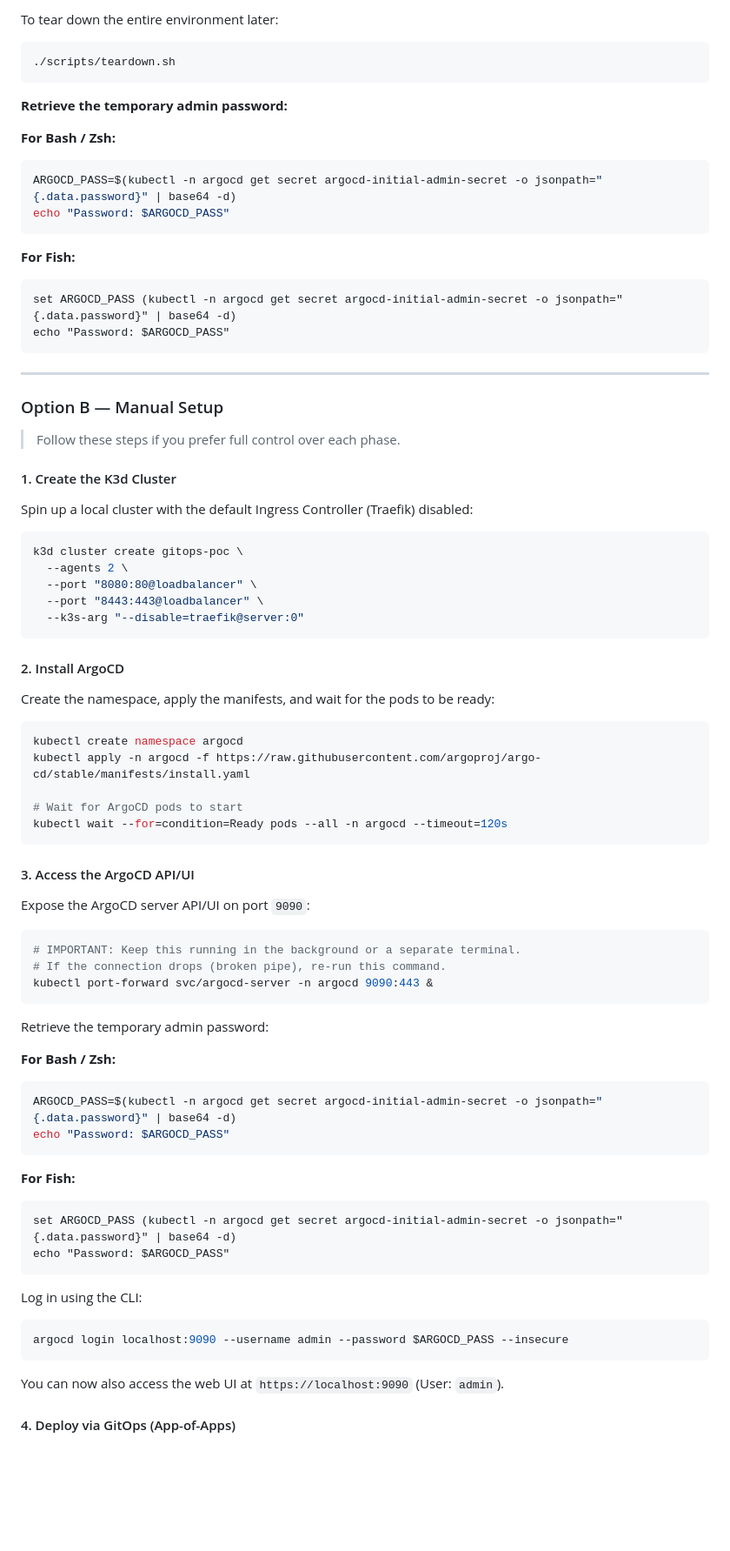
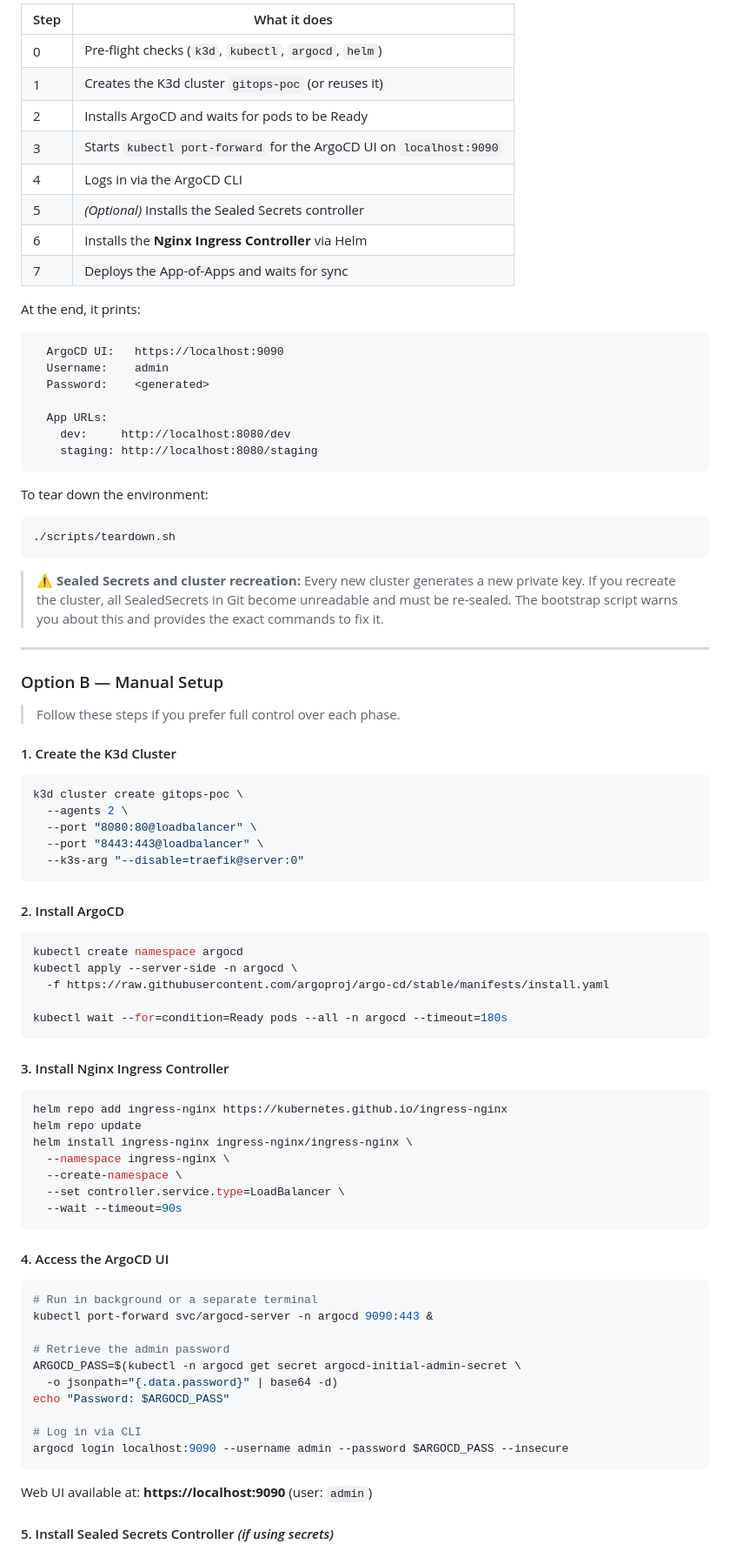
Before and after one commit to lwbaleeiro/gitops-argocd-k8s, a Markdown page: README.md, the part around one of its changes. Shown at 87% size. Drawn GitHub-style; blank space fills up the shorter version.

Commit message:
docs: update README to reflect full CI/CD stack with Nginx Ingress and testing guide

````diff
--- a/README.md
+++ b/README.md
@@ -43,23 +79,34 @@ The script is interactive — it will ask before deleting an existing cluster an
 
-To tear down the entire environment later:
+| Step | What it does |
+|------|--------------|
+| 0 | Pre-flight checks (`k3d`, `kubectl`, `argocd`, `helm`) |
+| 1 | Creates the K3d cluster `gitops-poc` (or reuses it) |
+| 2 | Installs ArgoCD and waits for pods to be Ready |
+| 3 | Starts `kubectl port-forward` for the ArgoCD UI on `localhost:9090` |
+| 4 | Logs in via the ArgoCD CLI |
+| 5 | *(Optional)* Installs the Sealed Secrets controller |
+| 6 | Installs the **Nginx Ingress Controller** via Helm |
+| 7 | Deploys the App-of-Apps and waits for sync |
 
+At the end, it prints:
+```
+  ArgoCD UI:   https://localhost:9090
+  Username:    admin
+  Password:    <generated>
+
+  App URLs:
+    dev:     http://localhost:8080/dev
+    staging: http://localhost:8080/staging
+```
+
+To tear down the environment:
 ```bash
 ./scripts/teardown.sh
 ```
 
-**Retrieve the temporary admin password:**
-
-**For Bash / Zsh:**
-```bash
-ARGOCD_PASS=$(kubectl -n argocd get secret argocd-initial-admin-secret -o jsonpath="{.data.password}" | base64 -d)
-echo "Password: $ARGOCD_PASS"
-```
-
-**For Fish:**
-```fish
-set ARGOCD_PASS (kubectl -n argocd get secret argocd-initial-admin-secret -o jsonpath="{.data.password}" | base64 -d)
-echo "Password: $ARGOCD_PASS"
-```
+> **⚠️ Sealed Secrets and cluster recreation:** Every new cluster generates a new private key.
+> If you recreate the cluster, all SealedSecrets in Git become unreadable and must be re-sealed.
+> The bootstrap script warns you about this and provides the exact commands to fix it.
 
 ---
 
@@ -68,7 +115,6 @@ echo "Password: $ARGOCD_PASS"
 > Follow these steps if you prefer full control over each phase.
 
 #### 1. Create the K3d Cluster
-Spin up a local cluster with the default Ingress Controller (Traefik) disabled:
 
 ```bash
 k3d cluster create gitops-poc \
@@ -79,46 +125,43 @@ k3d cluster create gitops-poc \
 ```
 
 #### 2. Install ArgoCD
-Create the namespace, apply the manifests, and wait for the pods to be ready:
 
 ```bash
 kubectl create namespace argocd
-kubectl apply -n argocd -f https://raw.githubusercontent.com/argoproj/argo-cd/stable/manifests/install.yaml
+kubectl apply --server-side -n argocd \
+  -f https://raw.githubusercontent.com/argoproj/argo-cd/stable/manifests/install.yaml
 
-# Wait for ArgoCD pods to start
-kubectl wait --for=condition=Ready pods --all -n argocd --timeout=120s
+kubectl wait --for=condition=Ready pods --all -n argocd --timeout=180s
 ```
 
-#### 3. Access the ArgoCD API/UI
-Expose the ArgoCD server API/UI on port `9090`:
+#### 3. Install Nginx Ingress Controller
 
 ```bash
-# IMPORTANT: Keep this running in the background or a separate terminal.
-# If the connection drops (broken pipe), re-run this command.
-kubectl port-forward svc/argocd-server -n argocd 9090:443 &
+helm repo add ingress-nginx https://kubernetes.github.io/ingress-nginx
+helm repo update
+helm install ingress-nginx ingress-nginx/ingress-nginx \
+  --namespace ingress-nginx \
+  --create-namespace \
+  --set controller.service.type=LoadBalancer \
+  --wait --timeout=90s
 ```
 
-Retrieve the temporary admin password:
-
-**For Bash / Zsh:**
-```bash
-ARGOCD_PASS=$(kubectl -n argocd get secret argocd-initial-admin-secret -o jsonpath="{.data.password}" | base64 -d)
-echo "Password: $ARGOCD_PASS"
-```
-
-**For Fish:**
-```fish
-set ARGOCD_PASS (kubectl -n argocd get secret argocd-initial-admin-secret -o jsonpath="{.data.password}" | base64 -d)
-echo "Password: $ARGOCD_PASS"
-```
-
-Log in using the CLI:
+#### 4. Access the ArgoCD UI
 
 ```bash
+# Run in background or a separate terminal
+kubectl port-forward svc/argocd-server -n argocd 9090:443 &
+
+# Retrieve the admin password
+ARGOCD_PASS=$(kubectl -n argocd get secret argocd-initial-admin-secret \
+  -o jsonpath="{.data.password}" | base64 -d)
+echo "Password: $ARGOCD_PASS"
+
+# Log in via CLI
 argocd login localhost:9090 --username admin --password $ARGOCD_PASS --insecure
 ```
 
-You can now also access the web UI at `https://localhost:9090` (User: `admin`).
+Web UI available at: **https://localhost:9090** (user: `admin`)
 
-#### 4. Deploy via GitOps (App-of-Apps)
+#### 5. Install Sealed Secrets Controller *(if using secrets)*
 
````
Also changed, not shown: other parts of README.md (+231 -93 lines).
